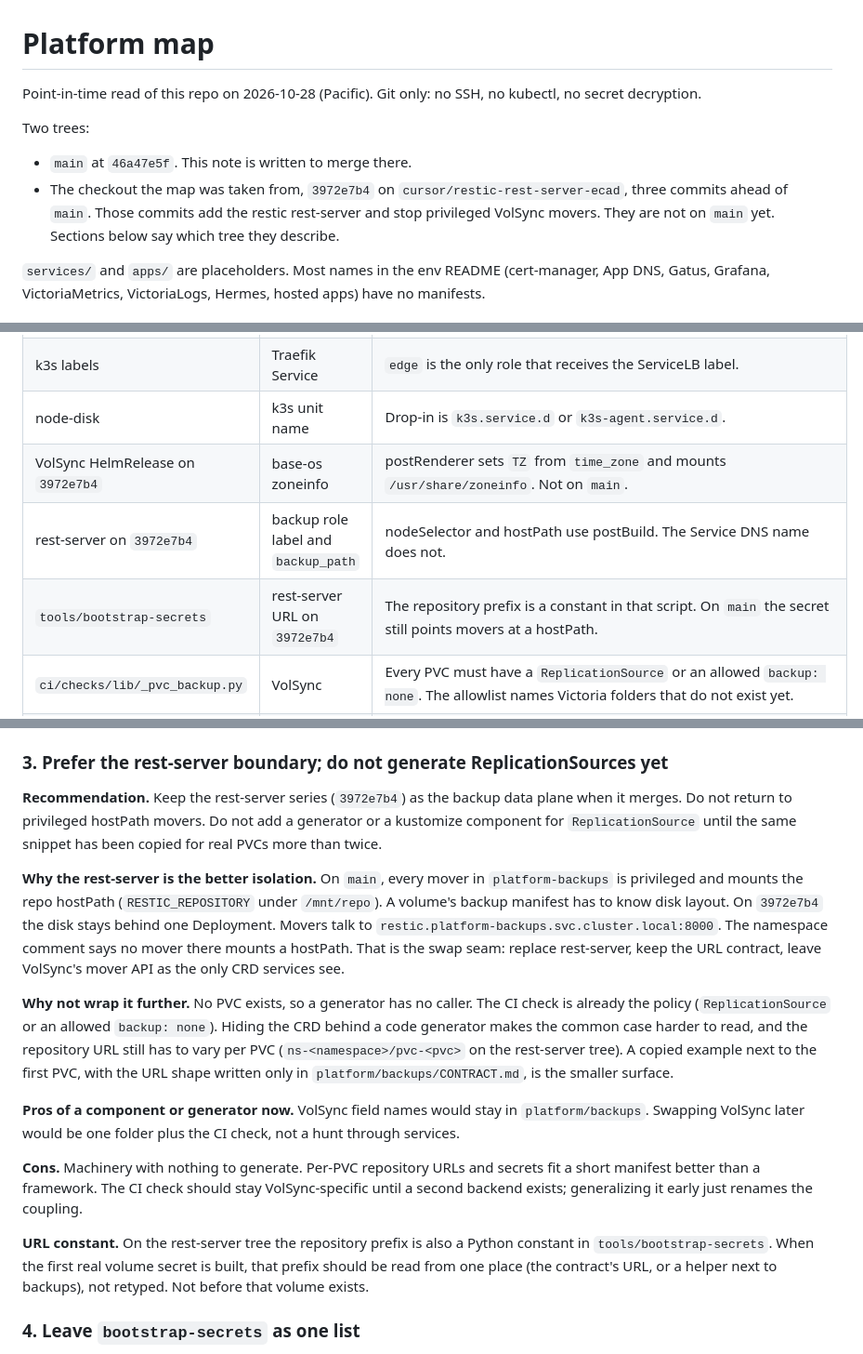
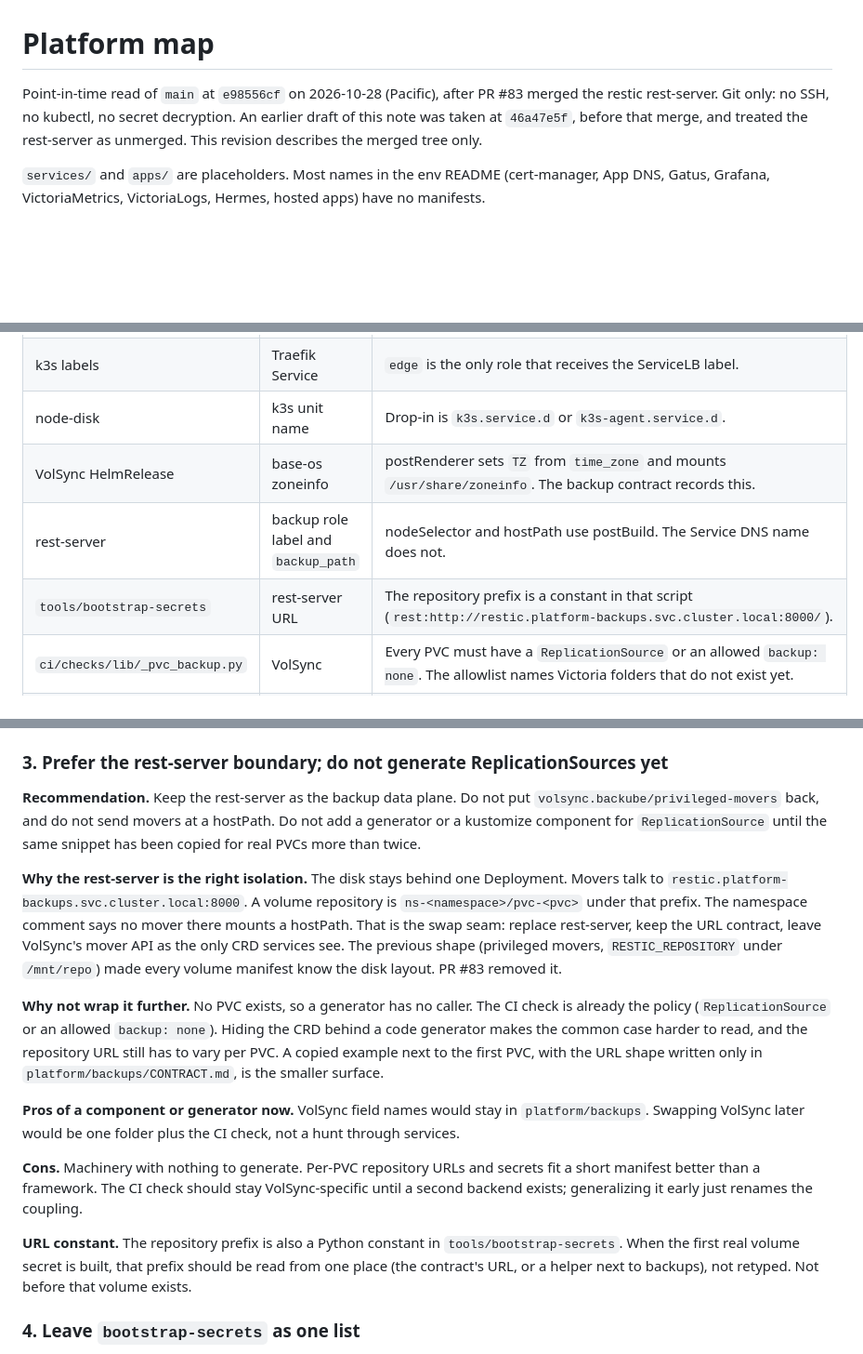
Before and after one commit to gordoncooper/jarvis, a Markdown page: docs/platform-map.md, 3 parts joined by grey strips. Shown at 93% size. GitHub-like rendering; blank space fills up the shorter version.

Commit message:
Revise the platform map after the rest-server merge.
main now includes the rest-server and no longer uses privileged VolSync movers.

```diff
--- a/docs/platform-map.md
+++ b/docs/platform-map.md
@@ -1,11 +1,6 @@
 # Platform map
 
-Point-in-time read of this repo on 2026-10-28 (Pacific). Git only: no SSH, no kubectl, no secret decryption.
-
-Two trees:
-
-- `main` at `46a47e5f`. This note is written to merge there.
-- The checkout the map was taken from, `3972e7b4` on `cursor/restic-rest-server-ecad`, three commits ahead of `main`. Those commits add the restic rest-server and stop privileged VolSync movers. They are not on `main` yet. Sections below say which tree they describe.
+Point-in-time read of `main` at `e98556cf` on 2026-10-28 (Pacific), after PR #83 merged the restic rest-server. Git only: no SSH, no kubectl, no secret decryption. An earlier draft of this note was taken at `46a47e5f`, before that merge, and treated the rest-server as unmerged. This revision describes the merged tree only.
 
 `services/` and `apps/` are placeholders. Most names in the env README (cert-manager, App DNS, Gatus, Grafana, VictoriaMetrics, VictoriaLogs, Hermes, hosted apps) have no manifests.
 
@@ -120,9 +115,9 @@ These are the only edges that are not parent/child. They are the swap surface.
 | Traefik HelmChartConfig | `platform-cert-manager` | `--providers.kubernetesCRD.defaultTLSResourcesNamespace=platform-cert-manager`. The namespace has a secret and no workload. |
 | k3s labels | Traefik Service | `edge` is the only role that receives the ServiceLB label. |
 | node-disk | k3s unit name | Drop-in is `k3s.service.d` or `k3s-agent.service.d`. |
-| VolSync HelmRelease on `3972e7b4` | base-os zoneinfo | postRenderer sets `TZ` from `time_zone` and mounts `/usr/share/zoneinfo`. Not on `main`. |
-| rest-server on `3972e7b4` | backup role label and `backup_path` | nodeSelector and hostPath use postBuild. The Service DNS name does not. |
-| `tools/bootstrap-secrets` | rest-server URL on `3972e7b4` | The repository prefix is a constant in that script. On `main` the secret still points movers at a hostPath. |
+| VolSync HelmRelease | base-os zoneinfo | postRenderer sets `TZ` from `time_zone` and mounts `/usr/share/zoneinfo`. The backup contract records this. |
+| rest-server | backup role label and `backup_path` | nodeSelector and hostPath use postBuild. The Service DNS name does not. |
+| `tools/bootstrap-secrets` | rest-server URL | The repository prefix is a constant in that script (`rest:http://restic.platform-backups.svc.cluster.local:8000/`). |
 | `ci/checks/lib/_pvc_backup.py` | VolSync | Every PVC must have a `ReplicationSource` or an allowed `backup: none`. The allowlist names Victoria folders that do not exist yet. |
 | FluxInstance git file | Ansible template | Two copies. `ci/tests/test_flux_entry.py` fails if they differ. |
 
@@ -158,17 +153,17 @@ Each one is a change I considered. None of them should land as a cleanup PR.
 
 ### 3. Prefer the rest-server boundary; do not generate ReplicationSources yet
 
-**Recommendation.** Keep the rest-server series (`3972e7b4`) as the backup data plane when it merges. Do not return to privileged hostPath movers. Do not add a generator or a kustomize component for `ReplicationSource` until the same snippet has been copied for real PVCs more than twice.
+**Recommendation.** Keep the rest-server as the backup data plane. Do not put `volsync.backube/privileged-movers` back, and do not send movers at a hostPath. Do not add a generator or a kustomize component for `ReplicationSource` until the same snippet has been copied for real PVCs more than twice.
 
-**Why the rest-server is the better isolation.** On `main`, every mover in `platform-backups` is privileged and mounts the repo hostPath (`RESTIC_REPOSITORY` under `/mnt/repo`). A volume's backup manifest has to know disk layout. On `3972e7b4` the disk stays behind one Deployment. Movers talk to `restic.platform-backups.svc.cluster.local:8000`. The namespace comment says no mover there mounts a hostPath. That is the swap seam: replace rest-server, keep the URL contract, leave VolSync's mover API as the only CRD services see.
+**Why the rest-server is the right isolation.** The disk stays behind one Deployment. Movers talk to `restic.platform-backups.svc.cluster.local:8000`. A volume repository is `ns-<namespace>/pvc-<pvc>` under that prefix. The namespace comment says no mover there mounts a hostPath. That is the swap seam: replace rest-server, keep the URL contract, leave VolSync's mover API as the only CRD services see. The previous shape (privileged movers, `RESTIC_REPOSITORY` under `/mnt/repo`) made every volume manifest know the disk layout. PR #83 removed it.
 
-**Why not wrap it further.** No PVC exists, so a generator has no caller. The CI check is already the policy (`ReplicationSource` or an allowed `backup: none`). Hiding the CRD behind a code generator makes the common case harder to read, and the repository URL still has to vary per PVC (`ns-<namespace>/pvc-<pvc>` on the rest-server tree). A copied example next to the first PVC, with the URL shape written only in `platform/backups/CONTRACT.md`, is the smaller surface.
+**Why not wrap it further.** No PVC exists, so a generator has no caller. The CI check is already the policy (`ReplicationSource` or an allowed `backup: none`). Hiding the CRD behind a code generator makes the common case harder to read, and the repository URL still has to vary per PVC. A copied example next to the first PVC, with the URL shape written only in `platform/backups/CONTRACT.md`, is the smaller surface.
 
 **Pros of a component or generator now.** VolSync field names would stay in `platform/backups`. Swapping VolSync later would be one folder plus the CI check, not a hunt through services.
 
 **Cons.** Machinery with nothing to generate. Per-PVC repository URLs and secrets fit a short manifest better than a framework. The CI check should stay VolSync-specific until a second backend exists; generalizing it early just renames the coupling.
 
-**URL constant.** On the rest-server tree the repository prefix is also a Python constant in `tools/bootstrap-secrets`. When the first real volume secret is built, that prefix should be read from one place (the contract's URL, or a helper next to backups), not retyped. Not before that volume exists.
+**URL constant.** The repository prefix is also a Python constant in `tools/bootstrap-secrets`. When the first real volume secret is built, that prefix should be read from one place (the contract's URL, or a helper next to backups), not retyped. Not before that volume exists.
 
 ### 4. Leave `bootstrap-secrets` as one list
 
```
Also changed, not shown: other parts of docs/platform-map.md (+7 -7 lines).
